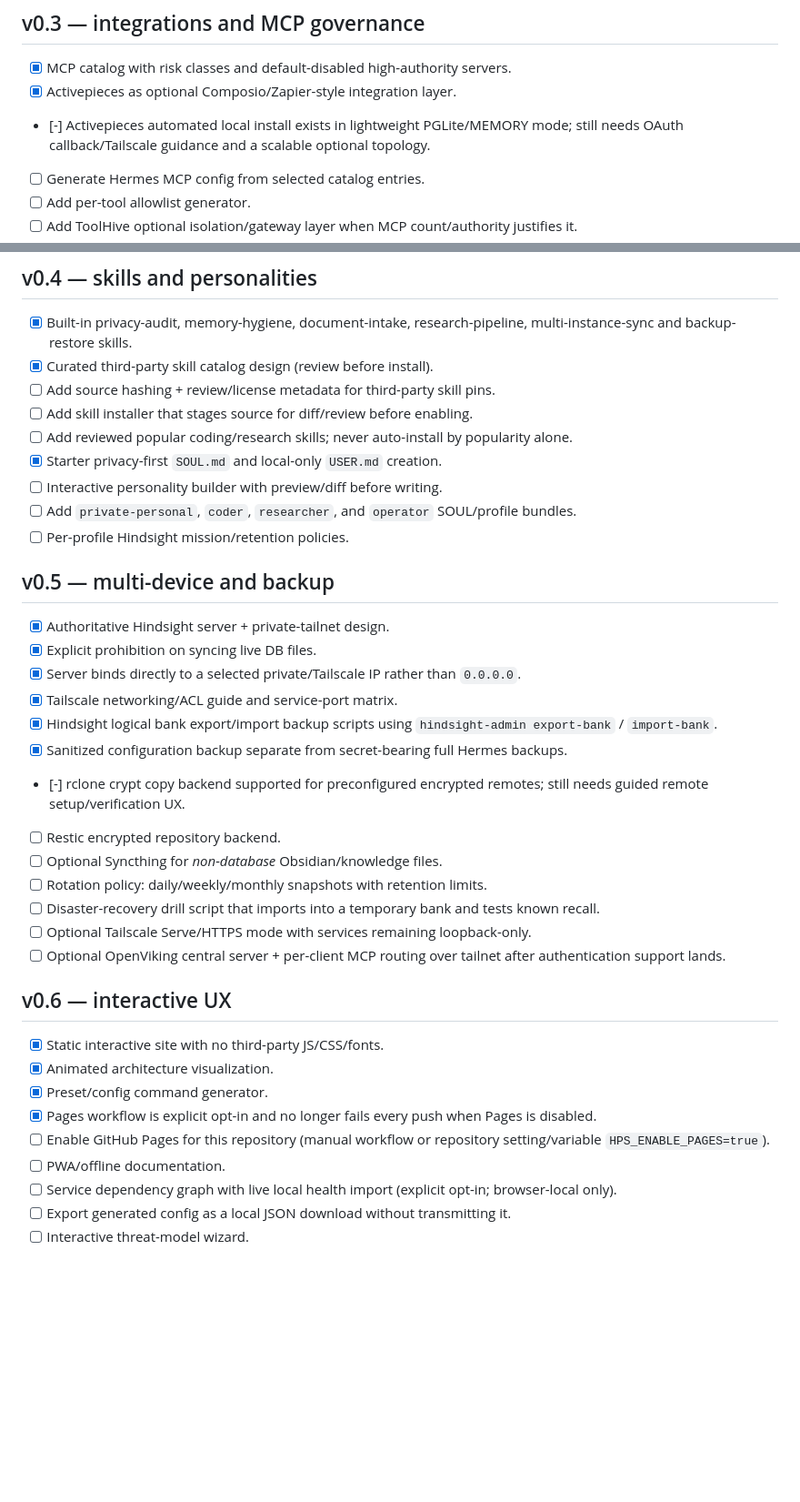
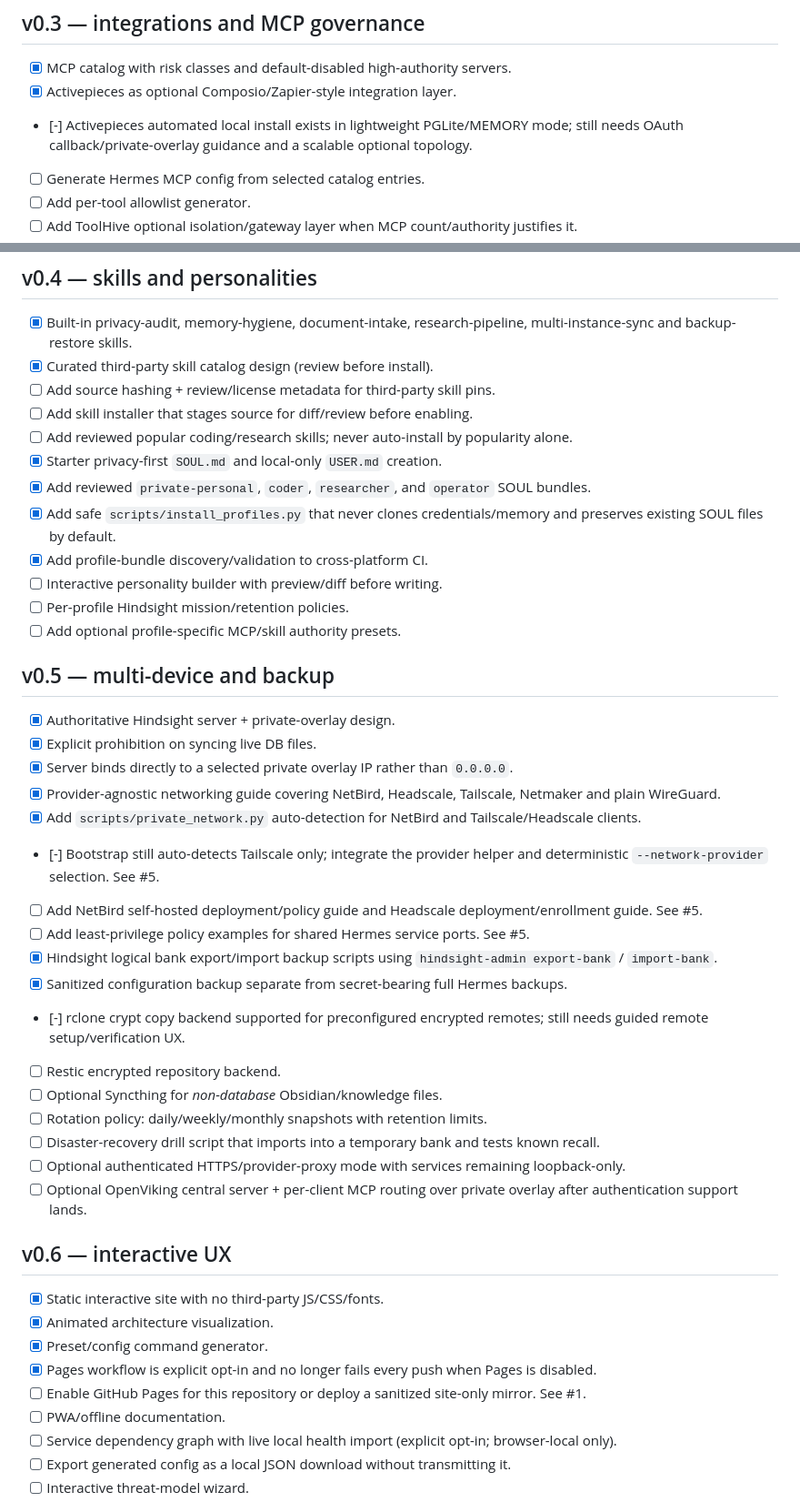
Before and after one commit to JDsnyke/hermes-privacy-stack, a Markdown page: ROADMAP.md, 2 parts joined by grey strips. Shown at 91% size. GitHub-like rendering; blank space fills up the shorter version.

```diff
--- a/ROADMAP.md
+++ b/ROADMAP.md
@@ -83,7 +92,7 @@ Legend: `[x]` complete · `[-]` partial/in progress · `[ ]` planned.
 
 - [x] MCP catalog with risk classes and default-disabled high-authority servers.
 - [x] Activepieces as optional Composio/Zapier-style integration layer.
-- [-] Activepieces automated local install exists in lightweight PGLite/MEMORY mode; still needs OAuth callback/Tailscale guidance and a scalable optional topology.
+- [-] Activepieces automated local install exists in lightweight PGLite/MEMORY mode; still needs OAuth callback/private-overlay guidance and a scalable optional topology.
 - [ ] Generate Hermes MCP config from selected catalog entries.
 - [ ] Add per-tool allowlist generator.
 - [ ] Add ToolHive optional isolation/gateway layer when MCP count/authority justifies it.
@@ -100,16 +109,23 @@ Legend: `[x]` complete · `[-]` partial/in progress · `[ ]` planned.
 - [ ] Add skill installer that stages source for diff/review before enabling.
 - [ ] Add reviewed popular coding/research skills; never auto-install by popularity alone.
 - [x] Starter privacy-first `SOUL.md` and local-only `USER.md` creation.
+- [x] Add reviewed `private-personal`, `coder`, `researcher`, and `operator` SOUL bundles.
+- [x] Add safe `scripts/install_profiles.py` that never clones credentials/memory and preserves existing SOUL files by default.
+- [x] Add profile-bundle discovery/validation to cross-platform CI.
 - [ ] Interactive personality builder with preview/diff before writing.
-- [ ] Add `private-personal`, `coder`, `researcher`, and `operator` SOUL/profile bundles.
 - [ ] Per-profile Hindsight mission/retention policies.
+- [ ] Add optional profile-specific MCP/skill authority presets.
 
 ## v0.5 — multi-device and backup
 
-- [x] Authoritative Hindsight server + private-tailnet design.
+- [x] Authoritative Hindsight server + private-overlay design.
 - [x] Explicit prohibition on syncing live DB files.
-- [x] Server binds directly to a selected private/Tailscale IP rather than `0.0.0.0`.
-- [x] Tailscale networking/ACL guide and service-port matrix.
+- [x] Server binds directly to a selected private overlay IP rather than `0.0.0.0`.
+- [x] Provider-agnostic networking guide covering NetBird, Headscale, Tailscale, Netmaker and plain WireGuard.
+- [x] Add `scripts/private_network.py` auto-detection for NetBird and Tailscale/Headscale clients.
+- [-] Bootstrap still auto-detects Tailscale only; integrate the provider helper and deterministic `--network-provider` selection. See #5.
+- [ ] Add NetBird self-hosted deployment/policy guide and Headscale deployment/enrollment guide. See #5.
+- [ ] Add least-privilege policy examples for shared Hermes service ports. See #5.
 - [x] Hindsight logical bank export/import backup scripts using `hindsight-admin export-bank` / `import-bank`.
 - [x] Sanitized configuration backup separate from secret-bearing full Hermes backups.
 - [-] rclone crypt copy backend supported for preconfigured encrypted remotes; still needs guided remote setup/verification UX.
@@ -117,8 +133,8 @@ Legend: `[x]` complete · `[-]` partial/in progress · `[ ]` planned.
 - [ ] Optional Syncthing for *non-database* Obsidian/knowledge files.
 - [ ] Rotation policy: daily/weekly/monthly snapshots with retention limits.
 - [ ] Disaster-recovery drill script that imports into a temporary bank and tests known recall.
-- [ ] Optional Tailscale Serve/HTTPS mode with services remaining loopback-only.
-- [ ] Optional OpenViking central server + per-client MCP routing over tailnet after authentication support lands.
+- [ ] Optional authenticated HTTPS/provider-proxy mode with services remaining loopback-only.
+- [ ] Optional OpenViking central server + per-client MCP routing over private overlay after authentication support lands.
 
 ## v0.6 — interactive UX
 
@@ -126,7 +142,7 @@ Legend: `[x]` complete · `[-]` partial/in progress · `[ ]` planned.
 - [x] Animated architecture visualization.
 - [x] Preset/config command generator.
 - [x] Pages workflow is explicit opt-in and no longer fails every push when Pages is disabled.
-- [ ] Enable GitHub Pages for this repository (manual workflow or repository setting/variable `HPS_ENABLE_PAGES=true`).
+- [ ] Enable GitHub Pages for this repository or deploy a sanitized site-only mirror. See #1.
 - [ ] PWA/offline documentation.
 - [ ] Service dependency graph with live local health import (explicit opt-in; browser-local only).
 - [ ] Export generated config as a local JSON download without transmitting it.
```
Also changed, not shown: other parts of ROADMAP.md (+30 -21 lines).
